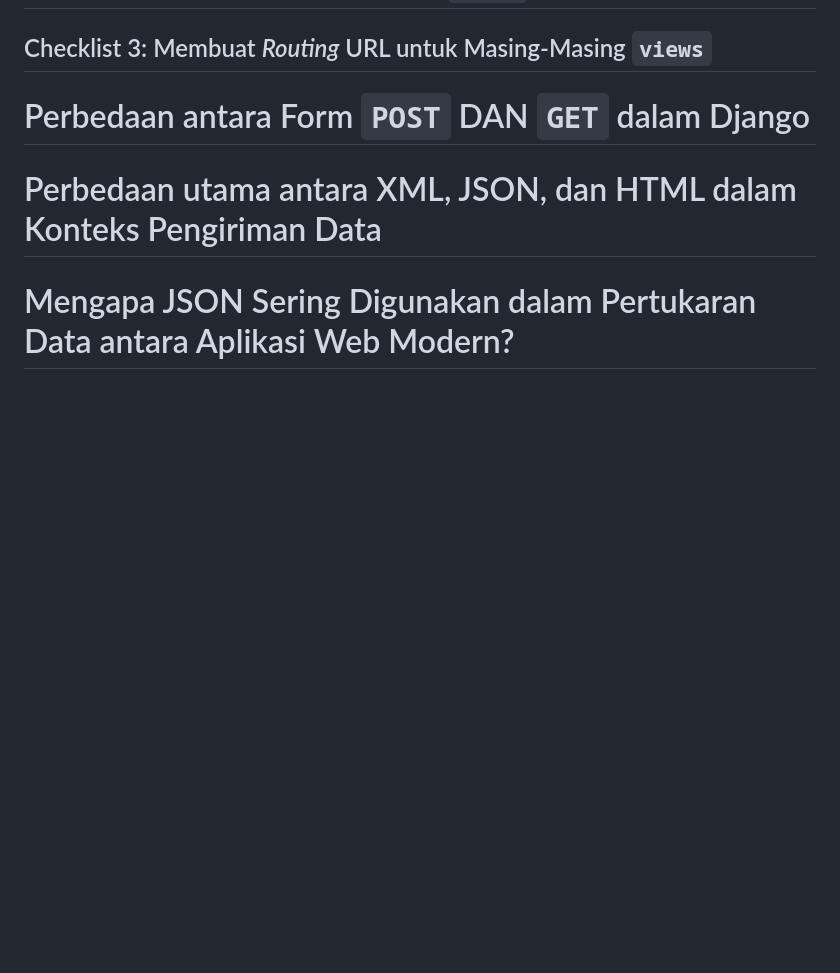
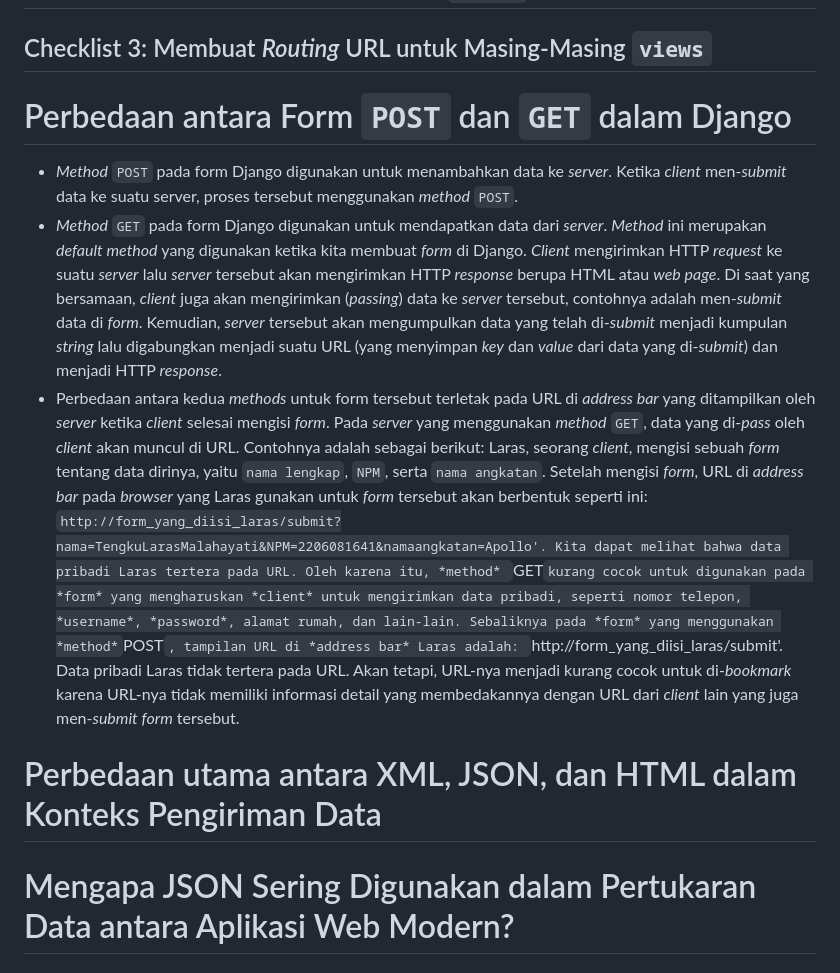
Before and after one commit to rxa15/ingredients-collection, a Markdown page: README.md, the part around the change. Rendered like a GitHub page; blank space fills up the shorter version.

Commit message:
Update README.md for Tugas 3
Perbedaan antara form POST dan GET dalam DJANGO (done)

```diff
--- a/README.md
+++ b/README.md
@@ -194,7 +194,10 @@ Kita tetap dapat membuat aplikasi web berbasis Django tanpa menggunakan *virtual
 ## Checklist 1: Membuat Input `form`
 ## Checklist 2: Menambahkan Lima Fungsi `views`
 ## Checklist 3: Membuat *Routing* URL untuk Masing-Masing `views`
-# Perbedaan antara Form `POST` DAN `GET` dalam Django
+# Perbedaan antara Form `POST` dan `GET` dalam Django
+* *Method* `POST` pada form Django digunakan untuk menambahkan data ke *server*. Ketika *client* men-*submit* data ke suatu server, proses tersebut menggunakan *method* `POST`.
+* *Method* `GET` pada form Django digunakan untuk mendapatkan data dari *server*. *Method* ini merupakan *default method* yang digunakan ketika kita membuat *form* di Django. *Client* mengirimkan HTTP *request* ke suatu *server* lalu *server* tersebut akan mengirimkan HTTP *response* berupa HTML atau *web page*. Di saat yang bersamaan, *client* juga akan mengirimkan (*passing*) data ke *server* tersebut, contohnya adalah men-*submit* data di *form*. Kemudian, *server* tersebut akan mengumpulkan data yang telah di-*submit* menjadi kumpulan *string* lalu digabungkan menjadi suatu URL (yang menyimpan *key* dan *value* dari data yang di-*submit*) dan menjadi HTTP *response*.
+* Perbedaan antara kedua *methods* untuk form tersebut terletak pada URL di *address bar* yang ditampilkan oleh *server* ketika *client* selesai mengisi *form*. Pada *server* yang menggunakan *method* `GET`, data yang di-*pass* oleh *client* akan muncul di URL. Contohnya adalah sebagai berikut: Laras, seorang *client*, mengisi sebuah *form* tentang data dirinya, yaitu `nama lengkap`, `NPM`, serta `nama angkatan`. Setelah mengisi *form*, URL di *address bar* pada *browser* yang Laras gunakan untuk *form* tersebut akan berbentuk seperti ini: `http://form_yang_diisi_laras/submit?nama=TengkuLarasMalahayati&NPM=2206081641&namaangkatan=Apollo'. Kita dapat melihat bahwa data pribadi Laras tertera pada URL. Oleh karena itu, *method* `GET` kurang cocok untuk digunakan pada *form* yang mengharuskan *client* untuk mengirimkan data pribadi, seperti nomor telepon, *username*, *password*, alamat rumah, dan lain-lain. Sebaliknya pada *form* yang menggunakan *method* `POST`, tampilan URL di *address bar* Laras adalah: `http://form_yang_diisi_laras/submit'. Data pribadi Laras tidak tertera pada URL. Akan tetapi, URL-nya menjadi kurang cocok untuk di-*bookmark* karena URL-nya tidak memiliki informasi detail yang membedakannya dengan URL dari *client* lain yang juga men-*submit form* tersebut.
 # Perbedaan utama antara XML, JSON, dan HTML dalam Konteks Pengiriman Data
 # Mengapa JSON Sering Digunakan dalam Pertukaran Data antara Aplikasi Web Modern?
 # *Screenshot* Akses URL menggunakan Postman
```
